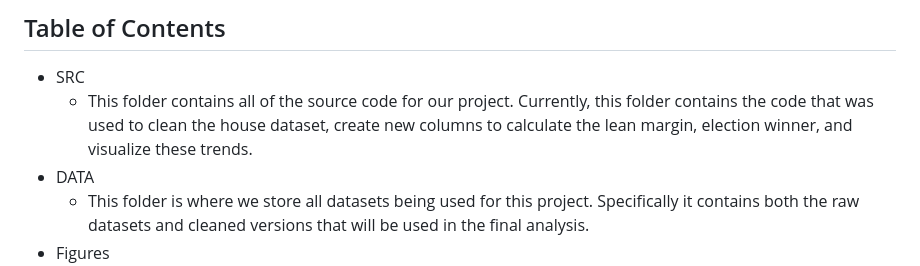
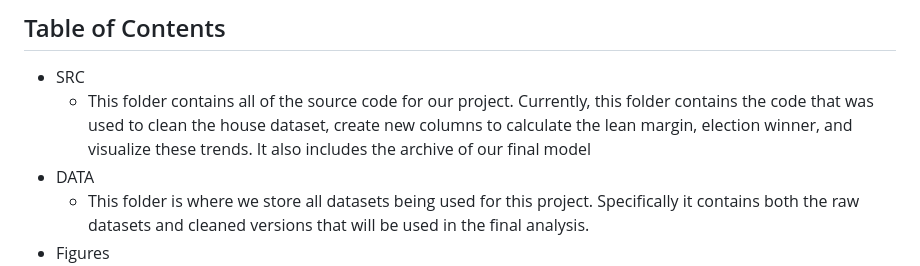
Before and after one commit to ethan-buckner/house_election_model, a Markdown page: README.md, the part around the change. Drawn GitHub-style.

```diff
--- a/README.md
+++ b/README.md
@@ -1,7 +1,7 @@
 # Group 1 - Project 1, Predicting House Election Results
 ## Table of Contents
 - SRC
-  - This folder contains all of the source code for our project. Currently, this folder contains the code that was used to clean the house dataset, create new columns to calculate the lean margin, election winner, and visualize these trends.
+  - This folder contains all of the source code for our project. Currently, this folder contains the code that was used to clean the house dataset, create new columns to calculate the lean margin, election winner, and visualize these trends. It also includes the archive of our final model
 - DATA
   - This folder is where we store all datasets being used for this project. Specifically it contains both the raw datasets and cleaned versions that will be used in the final analysis.
 - Figures
```
